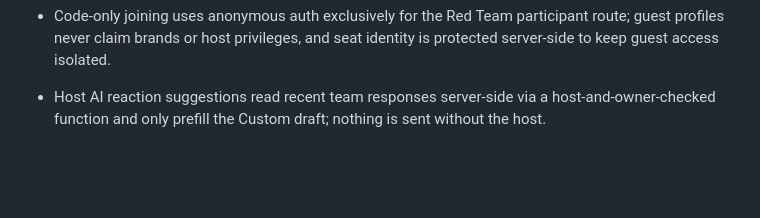
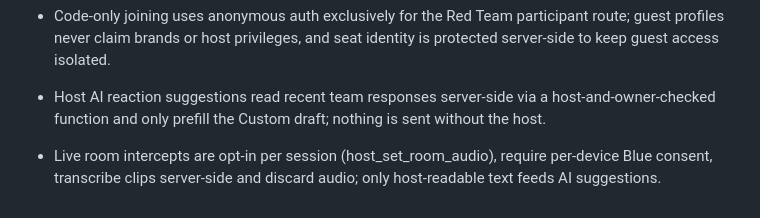
Before and after one commit to GREYGUARDS/greyguards-greyscan-redteam, a Markdown page: AGENTS.md, the part around the change. GitHub-like rendering; blank space fills up the shorter version.

Commit message:
Changes
Co-authored-by: GREYGUARDS <292550012+GREYGUARDS@users.noreply.github.com>

```diff
--- a/AGENTS.md
+++ b/AGENTS.md
@@ -25,3 +25,4 @@
 - Clients join only the Blue Team by code (enforced server-side); hosts can lock a finished session, which revokes the code and cuts participant read access via is_session_participant.
 - Code-only joining uses anonymous auth exclusively for the Red Team participant route; guest profiles never claim brands or host privileges, and seat identity is protected server-side to keep guest access isolated.
 - Host AI reaction suggestions read recent team responses server-side via a host-and-owner-checked function and only prefill the Custom draft; nothing is sent without the host.
+- Live room intercepts are opt-in per session (host_set_room_audio), require per-device Blue consent, transcribe clips server-side and discard audio; only host-readable text feeds AI suggestions.
```
